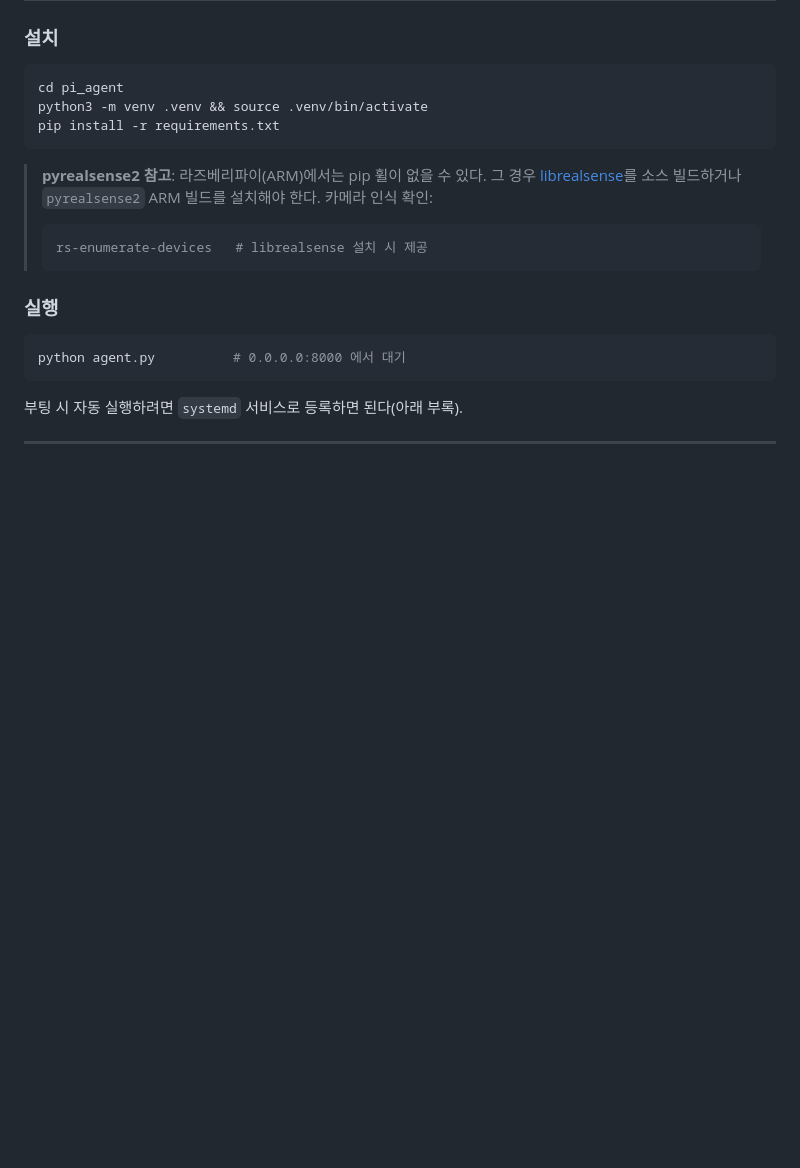
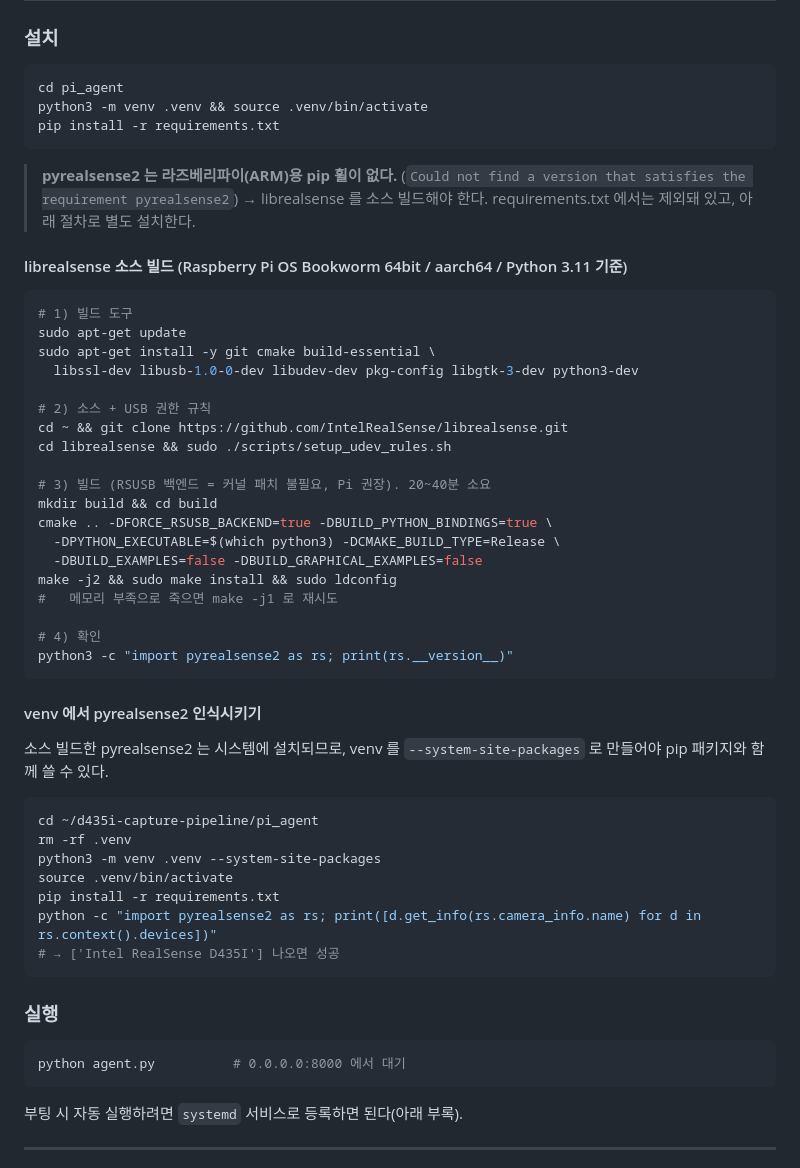
Before and after one commit to min577/d435i-capture-pipeline, a Markdown page: README.md, the part around the change. Rendered like a GitHub page; blank space fills up the shorter version.

Commit message:
README: aarch64(Bookworm) librealsense 소스 빌드 절차 상세화
Co-Authored-By: Claude Opus 4.8 (1M context) <noreply@anthropic.com>

````diff
--- a/README.md
+++ b/README.md
@@ -37,12 +37,45 @@ python3 -m venv .venv && source .venv/bin/activate
 pip install -r requirements.txt
 ```
 
-> **pyrealsense2 참고**: 라즈베리파이(ARM)에서는 pip 휠이 없을 수 있다.
-> 그 경우 [librealsense](https://github.com/IntelRealSense/librealsense)를
-> 소스 빌드하거나 `pyrealsense2` ARM 빌드를 설치해야 한다. 카메라 인식 확인:
-> ```bash
-> rs-enumerate-devices   # librealsense 설치 시 제공
-> ```
+> **pyrealsense2 는 라즈베리파이(ARM)용 pip 휠이 없다.** (`Could not find a version
+> that satisfies the requirement pyrealsense2`) → librealsense 를 소스 빌드해야 한다.
+> requirements.txt 에서는 제외돼 있고, 아래 절차로 별도 설치한다.
+
+#### librealsense 소스 빌드 (Raspberry Pi OS Bookworm 64bit / aarch64 / Python 3.11 기준)
+```bash
+# 1) 빌드 도구
+sudo apt-get update
+sudo apt-get install -y git cmake build-essential \
+  libssl-dev libusb-1.0-0-dev libudev-dev pkg-config libgtk-3-dev python3-dev
+
+# 2) 소스 + USB 권한 규칙
+cd ~ && git clone https://github.com/IntelRealSense/librealsense.git
+cd librealsense && sudo ./scripts/setup_udev_rules.sh
+
+# 3) 빌드 (RSUSB 백엔드 = 커널 패치 불필요, Pi 권장). 20~40분 소요
+mkdir build && cd build
+cmake .. -DFORCE_RSUSB_BACKEND=true -DBUILD_PYTHON_BINDINGS=true \
+  -DPYTHON_EXECUTABLE=$(which python3) -DCMAKE_BUILD_TYPE=Release \
+  -DBUILD_EXAMPLES=false -DBUILD_GRAPHICAL_EXAMPLES=false
+make -j2 && sudo make install && sudo ldconfig
+#   메모리 부족으로 죽으면 make -j1 로 재시도
+
+# 4) 확인
+python3 -c "import pyrealsense2 as rs; print(rs.__version__)"
+```
+
+#### venv 에서 pyrealsense2 인식시키기
+소스 빌드한 pyrealsense2 는 시스템에 설치되므로, venv 를 `--system-site-packages`
+로 만들어야 pip 패키지와 함께 쓸 수 있다.
+```bash
+cd ~/d435i-capture-pipeline/pi_agent
+rm -rf .venv
+python3 -m venv .venv --system-site-packages
+source .venv/bin/activate
+pip install -r requirements.txt
+python -c "import pyrealsense2 as rs; print([d.get_info(rs.camera_info.name) for d in rs.context().devices])"
+# → ['Intel RealSense D435I'] 나오면 성공
+```
 
 ### 실행
 ```bash
````
